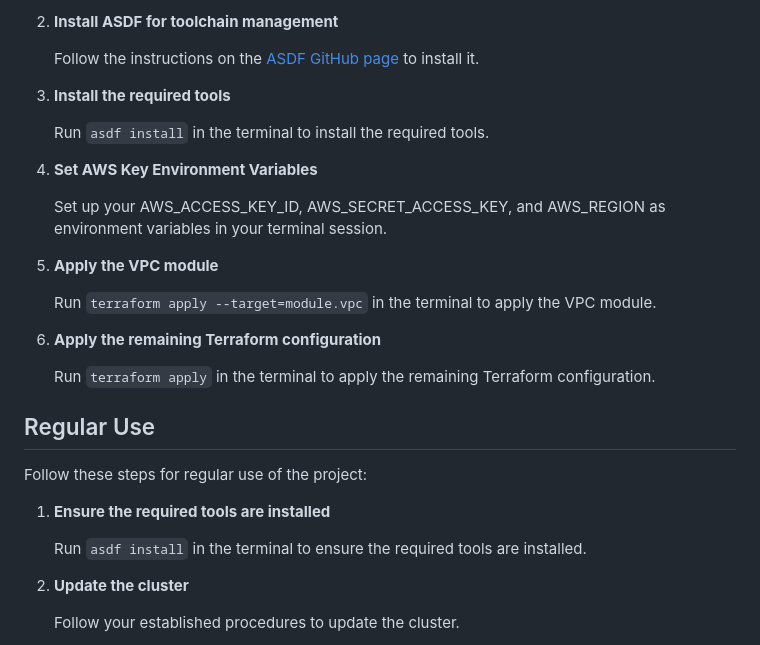
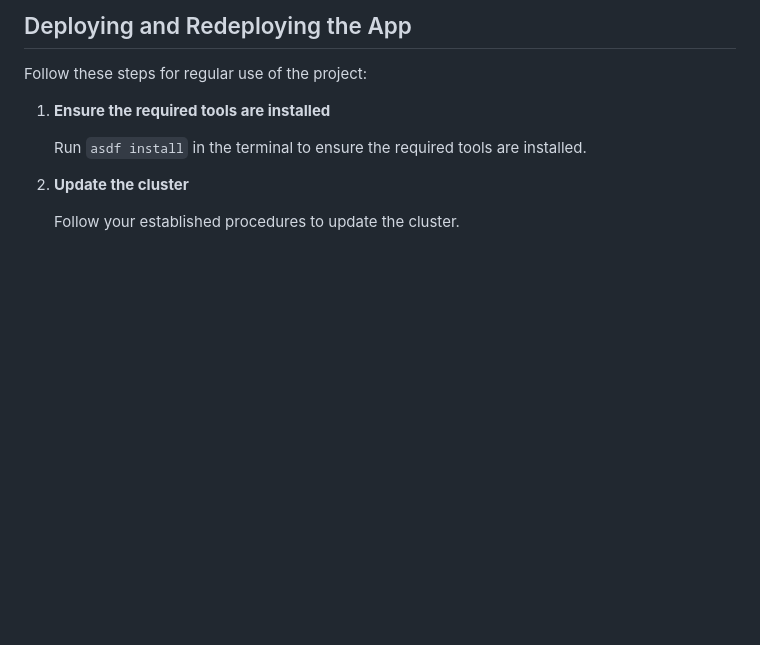
Before and after one commit to jeremyblackowiak/crispy-octo-sniffle, a Markdown page: README.md, the part around the change printed below. Rendered like a GitHub page; blank space fills up the shorter version.

```diff
--- a/README.md
+++ b/README.md
@@ -72,25 +65,5 @@ Create a prereqs section
 
-2. **Install ASDF for toolchain management**
-
-   Follow the instructions on the [ASDF GitHub page](https://github.com/asdf-vm/asdf) to install it.
-
-3. **Install the required tools**
-
-   Run `asdf install` in the terminal to install the required tools.
-
-4. **Set AWS Key Environment Variables**
-
-    Set up your AWS_ACCESS_KEY_ID, AWS_SECRET_ACCESS_KEY, and AWS_REGION as environment variables in your terminal session.
-
-4. **Apply the VPC module**
-
-   Run `terraform apply --target=module.vpc` in the terminal to apply the VPC module.
-
-5. **Apply the remaining Terraform configuration**
-
-   Run `terraform apply` in the terminal to apply the remaining Terraform configuration.
-
-## Regular Use
+## Deploying and Redeploying the App
 
 Follow these steps for regular use of the project:
 
```
Also changed, not shown: other parts of README.md (+13 -20 lines).
